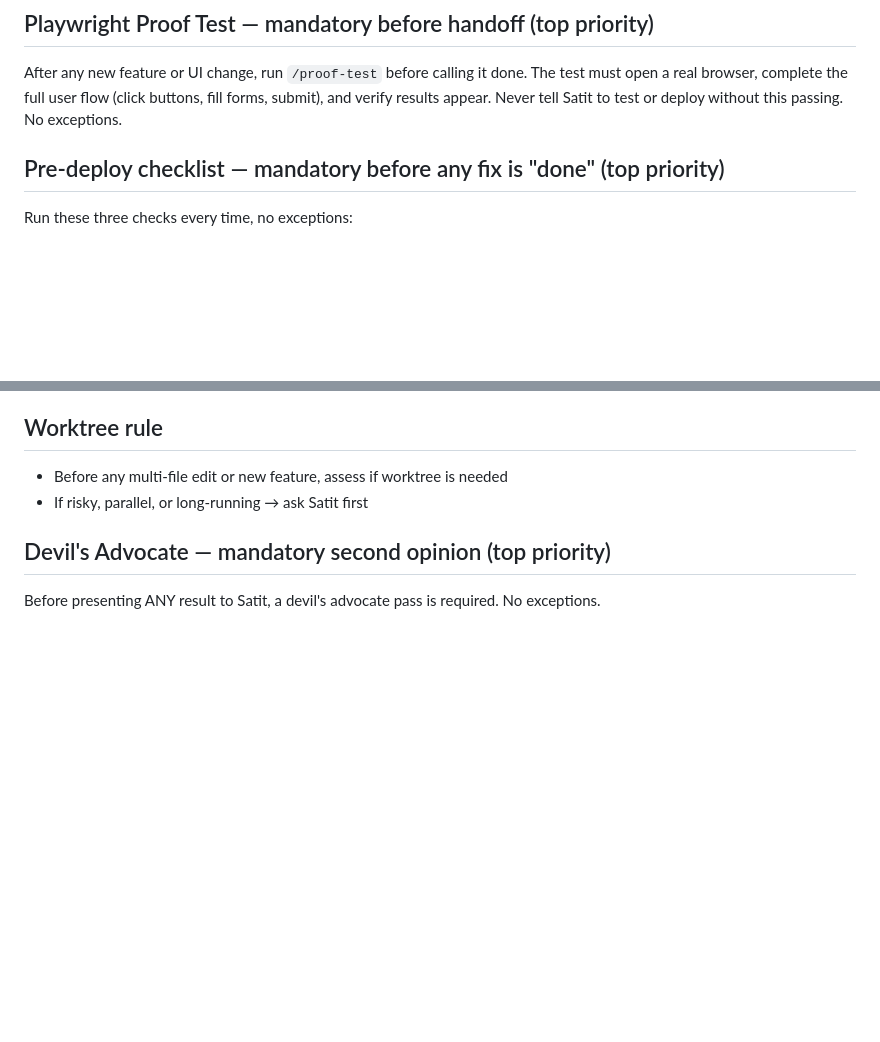
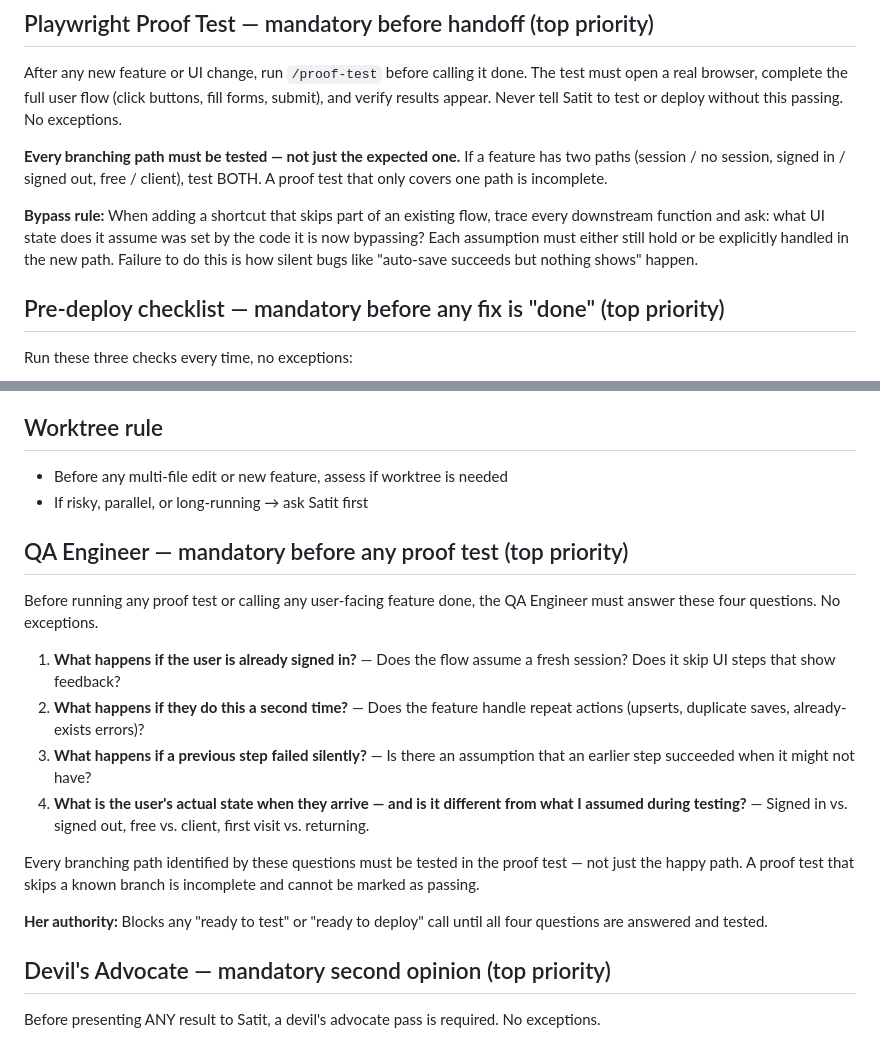
Before and after one commit to satitchiv/linkedu-portal, a Markdown page: CLAUDE.md, 2 parts joined by grey strips. Drawn GitHub-style; blank space fills up the shorter version.

Commit message:
Fix auto-save success overlay + add QA Engineer rule
- doSaveResult: open modal overlay before showing success message — was
  invisible when signed-in user auto-saved (overlay parent stayed display:none)
- CLAUDE.md: add QA Engineer mandatory checklist (4 questions) before any
  proof test — catches bypass-path UI state assumptions

Co-Authored-By: Claude Sonnet 4.6 <noreply@anthropic.com>

```diff
--- a/CLAUDE.md
+++ b/CLAUDE.md
@@ -56,6 +56,10 @@
 
 After any new feature or UI change, run `/proof-test` before calling it done. The test must open a real browser, complete the full user flow (click buttons, fill forms, submit), and verify results appear. Never tell Satit to test or deploy without this passing. No exceptions.
 
+**Every branching path must be tested — not just the expected one.** If a feature has two paths (session / no session, signed in / signed out, free / client), test BOTH. A proof test that only covers one path is incomplete.
+
+**Bypass rule:** When adding a shortcut that skips part of an existing flow, trace every downstream function and ask: what UI state does it assume was set by the code it is now bypassing? Each assumption must either still hold or be explicitly handled in the new path. Failure to do this is how silent bugs like "auto-save succeeds but nothing shows" happen.
+
 ## Pre-deploy checklist — mandatory before any fix is "done" (top priority)
 Run these three checks every time, no exceptions:
 1. **`git status`** — every file touched must be committed. Untracked files = not deployed. This caught a function that existed locally but never reached Netlify (404 in prod).
@@ -65,6 +69,19 @@ Run these three checks every time, no exceptions:
 ## Worktree rule
 - Before any multi-file edit or new feature, assess if worktree is needed
 - If risky, parallel, or long-running → ask Satit first
+
+## QA Engineer — mandatory before any proof test (top priority)
+
+Before running any proof test or calling any user-facing feature done, the QA Engineer must answer these four questions. No exceptions.
+
+1. **What happens if the user is already signed in?** — Does the flow assume a fresh session? Does it skip UI steps that show feedback?
+2. **What happens if they do this a second time?** — Does the feature handle repeat actions (upserts, duplicate saves, already-exists errors)?
+3. **What happens if a previous step failed silently?** — Is there an assumption that an earlier step succeeded when it might not have?
+4. **What is the user's actual state when they arrive — and is it different from what I assumed during testing?** — Signed in vs. signed out, free vs. client, first visit vs. returning.
+
+Every branching path identified by these questions must be tested in the proof test — not just the happy path. A proof test that skips a known branch is incomplete and cannot be marked as passing.
+
+**Her authority:** Blocks any "ready to test" or "ready to deploy" call until all four questions are answered and tested.
 
 ## Devil's Advocate — mandatory second opinion (top priority)
 Before presenting ANY result to Satit, a devil's advocate pass is required. No exceptions.
```
